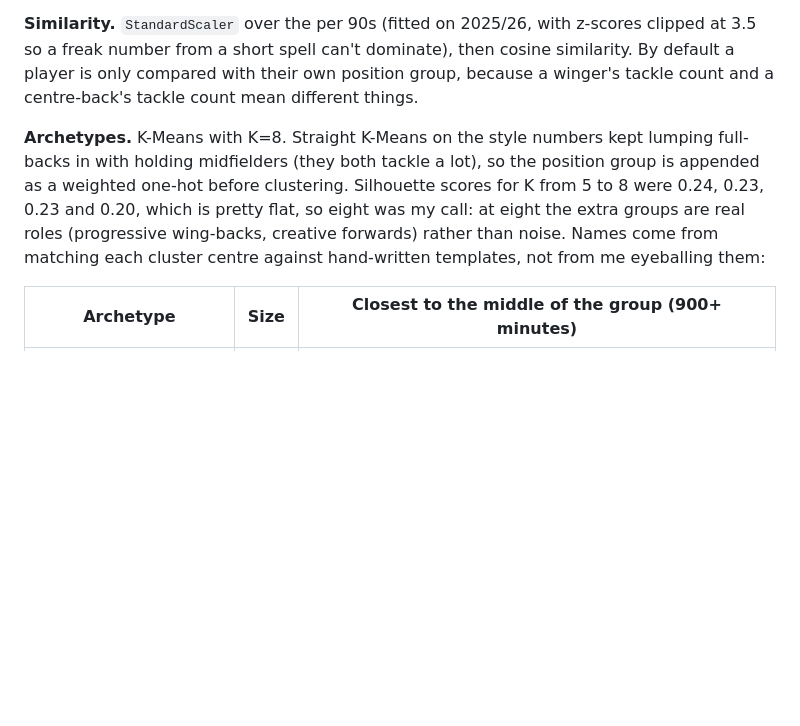
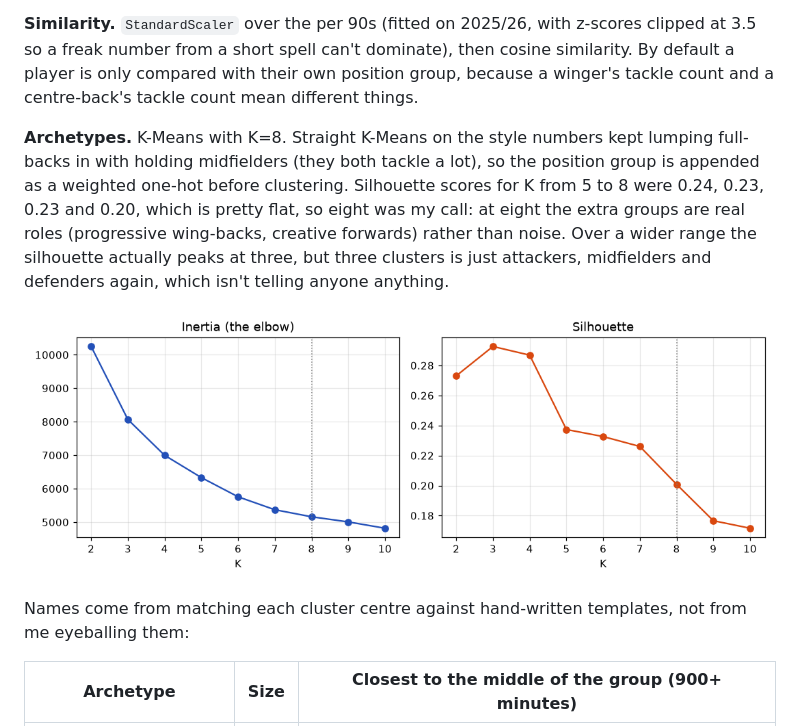
Before and after one commit to mrayyan6/player-similarity-scout, a Markdown page: README.md, the part around the change. Rendered like a GitHub page; pictures changed too: reports/choosing_k.png (added); blank space fills up the shorter version.

Commit message:
Plot inertia and silhouette for K from 2 to 10
Silhouette peaks at three, which is just the three position groups again,
so the chart backs up going with eight for actual playing styles.

```diff
--- a/README.md
+++ b/README.md
@@ -30,7 +30,11 @@ Two of those are stand-ins. Progressive carries and shot creating actions aren't
 
 **Similarity.** `StandardScaler` over the per 90s (fitted on 2025/26, with z-scores clipped at 3.5 so a freak number from a short spell can't dominate), then cosine similarity. By default a player is only compared with their own position group, because a winger's tackle count and a centre-back's tackle count mean different things.
 
-**Archetypes.** K-Means with K=8. Straight K-Means on the style numbers kept lumping full-backs in with holding midfielders (they both tackle a lot), so the position group is appended as a weighted one-hot before clustering. Silhouette scores for K from 5 to 8 were 0.24, 0.23, 0.23 and 0.20, which is pretty flat, so eight was my call: at eight the extra groups are real roles (progressive wing-backs, creative forwards) rather than noise. Names come from matching each cluster centre against hand-written templates, not from me eyeballing them:
+**Archetypes.** K-Means with K=8. Straight K-Means on the style numbers kept lumping full-backs in with holding midfielders (they both tackle a lot), so the position group is appended as a weighted one-hot before clustering. Silhouette scores for K from 5 to 8 were 0.24, 0.23, 0.23 and 0.20, which is pretty flat, so eight was my call: at eight the extra groups are real roles (progressive wing-backs, creative forwards) rather than noise. Over a wider range the silhouette actually peaks at three, but three clusters is just attackers, midfielders and defenders again, which isn't telling anyone anything.
+
+![Inertia and silhouette for K from 2 to 10](reports/choosing_k.png)
+
+Names come from matching each cluster centre against hand-written templates, not from me eyeballing them:
 
 | Archetype | Size | Closest to the middle of the group (900+ minutes) |
 |---|---|---|
```
Also changed, not shown: 1 other file.
